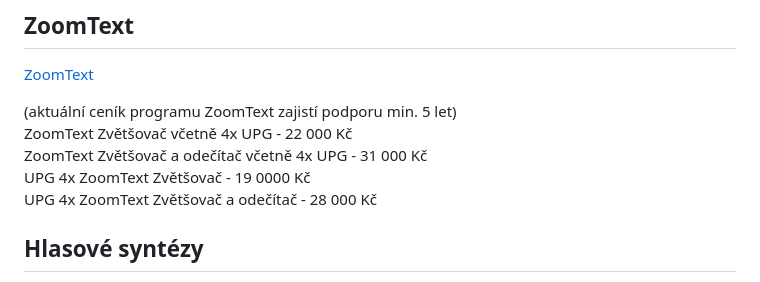
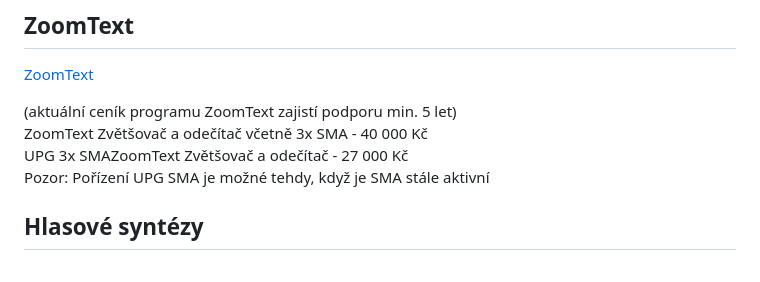
Before and after one commit to junkycoder/isymbio.cz, a Markdown page: src/cenik-produktu.md, the part around the change. Drawn GitHub-style.

Commit message:
upg ceník

```diff
--- a/src/cenik-produktu.md
+++ b/src/cenik-produktu.md
@@ -114,11 +114,9 @@ SMA Upgrade o dvě verze - 18 000 Kč
 [ZoomText](/clanky/zoomtext/)
 
 (aktuální ceník programu ZoomText zajistí podporu min. 5 let)
-ZoomText Zvětšovač včetně 4x UPG - 22 000 Kč
-ZoomText Zvětšovač a odečítač včetně 4x UPG - 31 000 Kč
-UPG 4x ZoomText Zvětšovač - 19 0000 Kč
-UPG 4x ZoomText Zvětšovač a odečítač - 28 000 Kč
-
+ZoomText Zvětšovač a odečítač včetně 3x SMA - 40 000 Kč
+UPG 3x SMAZoomText Zvětšovač a odečítač - 27 000 Kč
+Pozor: Pořízení UPG SMA je možné tehdy, když je SMA stále aktivní
 
 ## Hlasové syntézy
 
```
